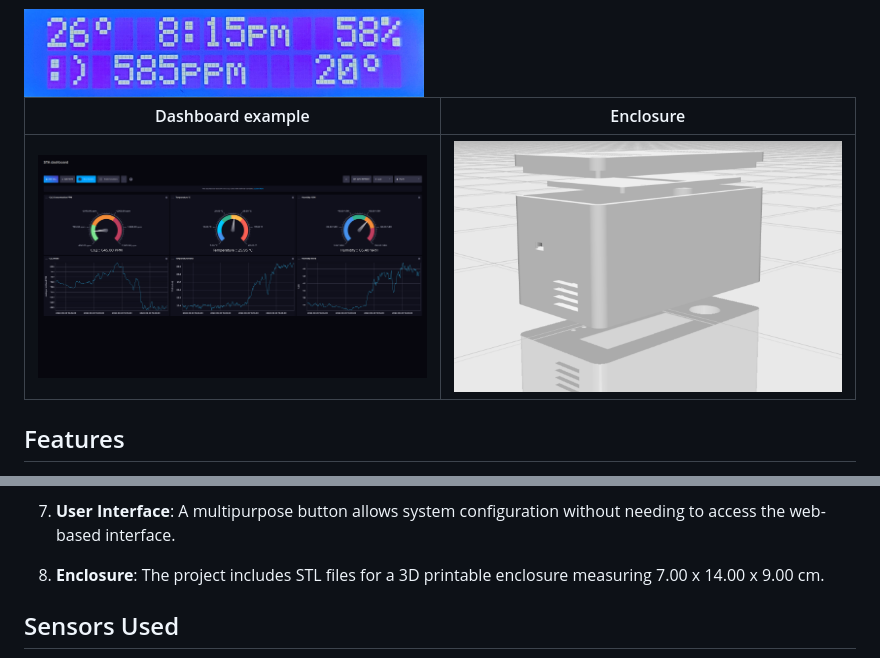
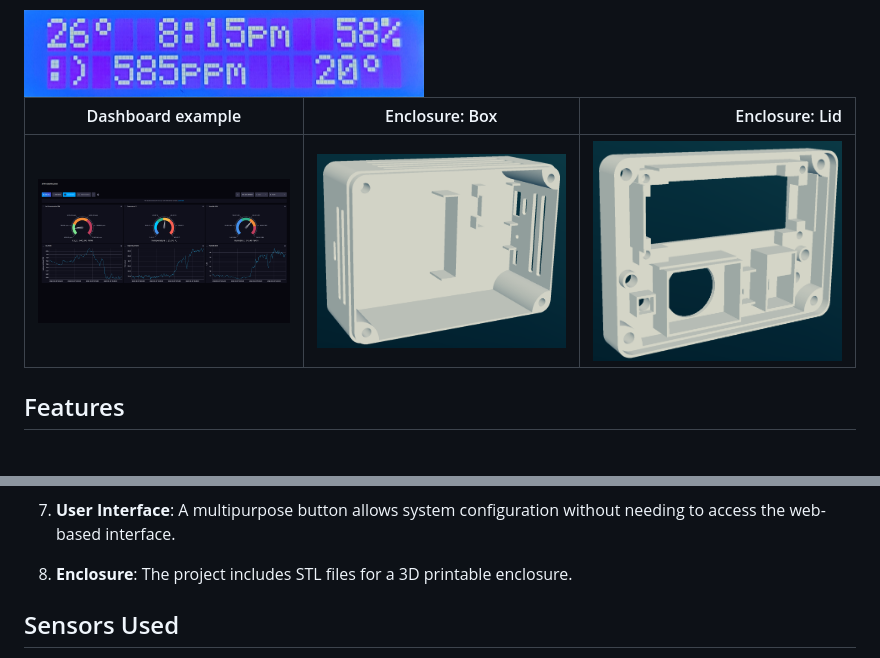
Before and after one commit to RomaricKc1/weatherSTA, a Markdown page: README.md, 2 parts joined by grey strips. GitHub-like rendering; pictures changed too: img/box.png (added), img/lid.png (added).

```diff
--- a/README.md
+++ b/README.md
@@ -7,9 +7,9 @@ This project is a versatile weather station and clock, designed to run on an ESP
 <img src="./img/clock_mode.png" alt="Clock mode" width="400"/>
 
 
-Dashboard example            |  Enclosure
-:-------------------------:|:-------------------------:
-<img src="./img/dashboard.png" alt="Clock mode" width="400"/>  |  <img src="./img/enclosure.png" alt="Clock mode" width="400"/>
+Dashboard example            |  Enclosure: Box | Enclosure: Lid
+:-------------------------:|:-------------------------:|-------------------------:
+<img src="./img/dashboard.png" alt="Dashboard" width="400"/>  |  <img src="./img/box.png" alt="Box" width="400"/> |  <img src="./img/lid.png" alt="Box" width="400"/>
 
 
 ## Features
@@ -30,7 +30,7 @@ Dashboard example            |  Enclosure
 
 7. **User Interface**: A multipurpose button allows system configuration without needing to access the web-based interface.
 
-8. **Enclosure**: The project includes STL files for a 3D printable enclosure measuring 7.00 x 14.00 x 9.00 cm.
+8. **Enclosure**: The project includes STL files for a 3D printable enclosure.
 
 ## Sensors Used
 
```
Also changed, not shown: other parts of README.md (+2 -2 lines), 6 other files.
